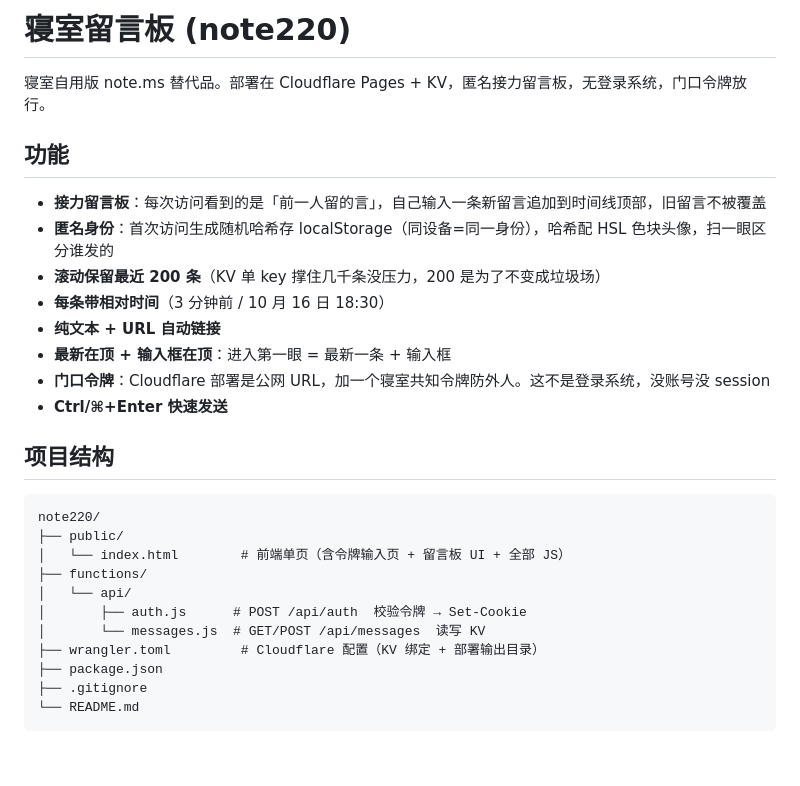
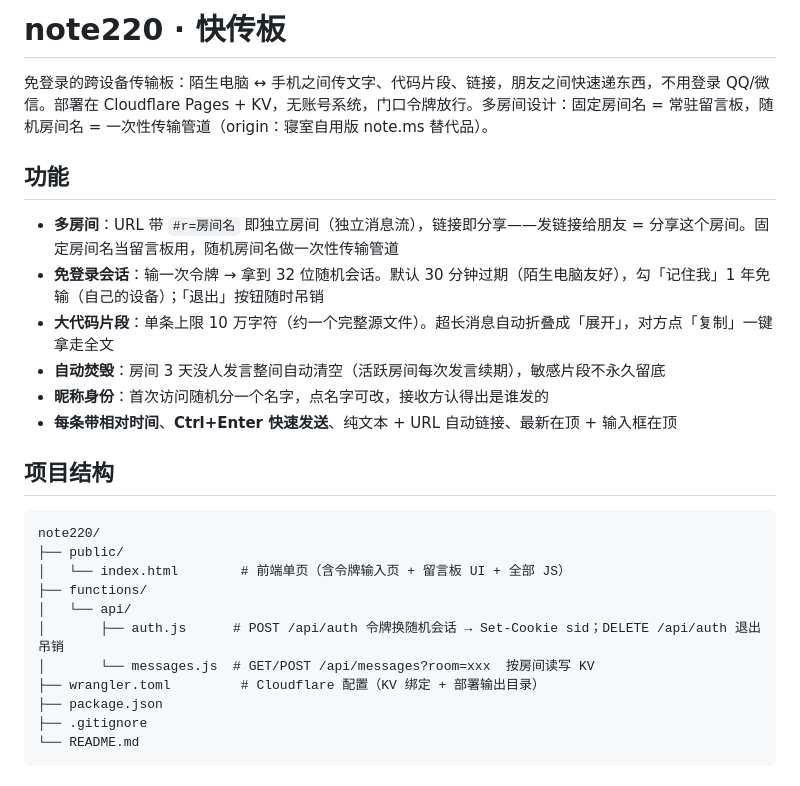
Before and after one commit to WeatherCore/note220, a Markdown page: README.md, the part around one of its changes. Drawn GitHub-style.

```diff
--- a/README.md
+++ b/README.md
@@ -1,17 +1,15 @@
-# 寝室留言板 (note220)
+# note220 · 快传板
 
-寝室自用版 note.ms 替代品。部署在 Cloudflare Pages + KV，匿名接力留言板，无登录系统，门口令牌放行。
+免登录的跨设备传输板：陌生电脑 ↔ 手机之间传文字、代码片段、链接，朋友之间快速递东西，不用登录 QQ/微信。部署在 Cloudflare Pages + KV，无账号系统，门口令牌放行。多房间设计：固定房间名 = 常驻留言板，随机房间名 = 一次性传输管道（origin：寝室自用版 note.ms 替代品）。
 
 ## 功能
 
-- **接力留言板**：每次访问看到的是「前一人留的言」，自己输入一条新留言追加到时间线顶部，旧留言不被覆盖
-- **匿名身份**：首次访问生成随机哈希存 localStorage（同设备=同一身份），哈希配 HSL 色块头像，扫一眼区分谁发的
-- **滚动保留最近 200 条**（KV 单 key 撑住几千条没压力，200 是为了不变成垃圾场）
-- **每条带相对时间**（3 分钟前 / 10 月 16 日 18:30）
-- **纯文本 + URL 自动链接**
-- **最新在顶 + 输入框在顶**：进入第一眼 = 最新一条 + 输入框
-- **门口令牌**：Cloudflare 部署是公网 URL，加一个寝室共知令牌防外人。这不是登录系统，没账号没 session
-- **Ctrl/⌘+Enter 快速发送**
+- **多房间**：URL 带 `#r=房间名` 即独立房间（独立消息流），链接即分享——发链接给朋友 = 分享这个房间。固定房间名当留言板用，随机房间名做一次性传输管道
+- **免登录会话**：输一次令牌 → 拿到 32 位随机会话。默认 30 分钟过期（陌生电脑友好），勾「记住我」1 年免输（自己的设备）；「退出」按钮随时吊销
+- **大代码片段**：单条上限 10 万字符（约一个完整源文件）。超长消息自动折叠成「展开」，对方点「复制」一键拿走全文
+- **自动焚毁**：房间 3 天没人发言整间自动清空（活跃房间每次发言续期），敏感片段不永久留底
+- **昵称身份**：首次访问随机分一个名字，点名字可改，接收方认得出是谁发的
+- **每条带相对时间**、**Ctrl+Enter 快速发送**、纯文本 + URL 自动链接、最新在顶 + 输入框在顶
 
 ## 项目结构
 
@@ -21,8 +19,8 @@ note220/
 │   └── index.html        # 前端单页（含令牌输入页 + 留言板 UI + 全部 JS）
 ├── functions/
 │   └── api/
-│       ├── auth.js      # POST /api/auth  校验令牌 → Set-Cookie
-│       └── messages.js  # GET/POST /api/messages  读写 KV
+│       ├── auth.js      # POST /api/auth 令牌换随机会话 → Set-Cookie sid；DELETE /api/auth 退出吊销
+│       └── messages.js  # GET/POST /api/messages?room=xxx  按房间读写 KV
 ├── wrangler.toml         # Cloudflare 配置（KV 绑定 + 部署输出目录）
 ├── package.json
 ├── .gitignore
```
Also changed, not shown: other parts of README.md (+23 -18 lines).
